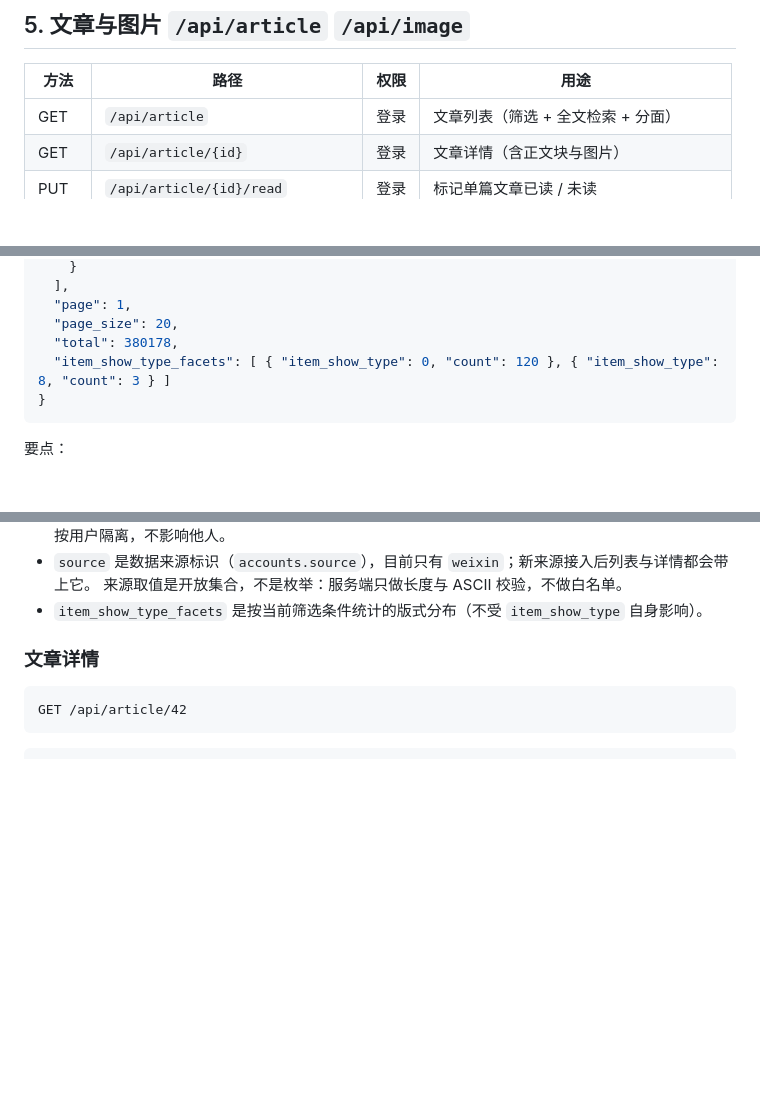
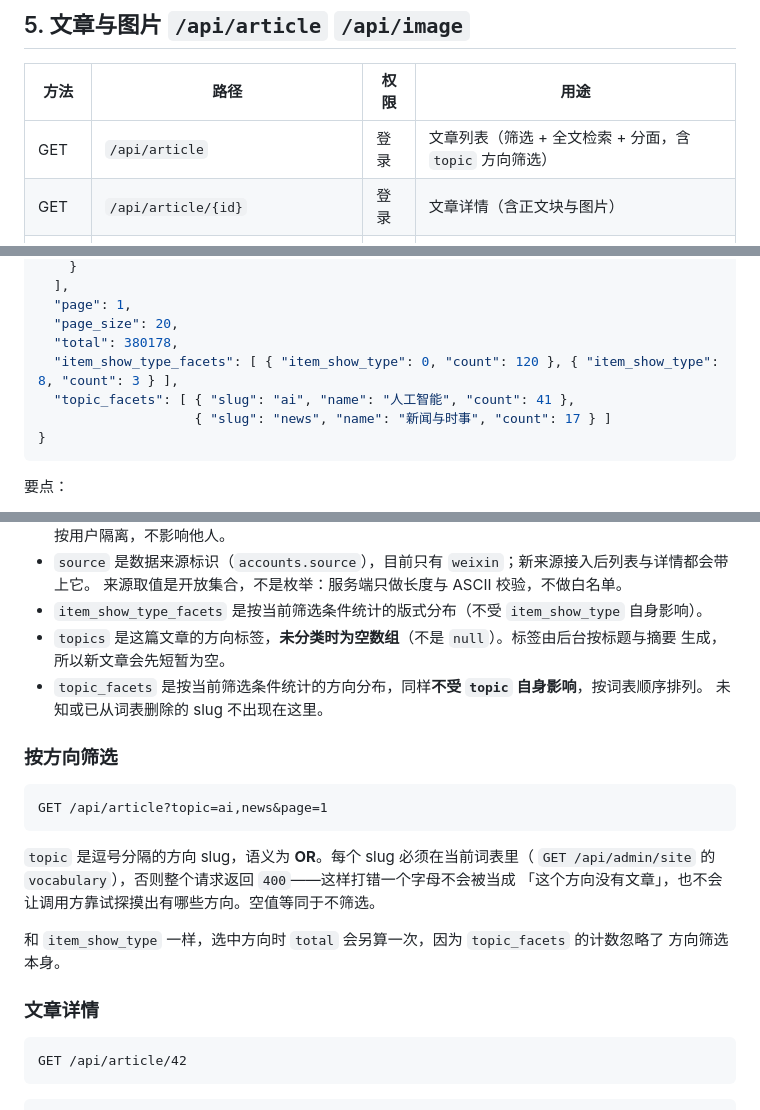
Before and after one commit to sunnysab/hippo, a Markdown page: API.md, 3 parts joined by grey strips. GitHub-like rendering; blank space fills up the shorter version.

Commit message:
docs(api): document the direction filter and its facets
- Note that topics is empty, never null, until an article is classified

- Note that topic_facets ignores its own filter, like the layout facets

````diff
--- a/API.md
+++ b/API.md
@@ -288,7 +288,7 @@ GET /api/account/search?q=中投&page=1&page_size=10
 
 | 方法 | 路径 | 权限 | 用途 |
 |---|---|---|---|
-| GET | `/api/article` | 登录 | 文章列表（筛选 + 全文检索 + 分面） |
+| GET | `/api/article` | 登录 | 文章列表（筛选 + 全文检索 + 分面，含 `topic` 方向筛选） |
 | GET | `/api/article/{id}` | 登录 | 文章详情（含正文块与图片） |
 | PUT | `/api/article/{id}/read` | 登录 | 标记单篇文章已读 / 未读 |
 | PUT | `/api/article/{id}/star` | 登录 | 收藏 / 取消收藏单篇文章 |
@@ -356,7 +356,9 @@ GET /api/article
   "page": 1,
   "page_size": 20,
   "total": 380178,
-  "item_show_type_facets": [ { "item_show_type": 0, "count": 120 }, { "item_show_type": 8, "count": 3 } ]
+  "item_show_type_facets": [ { "item_show_type": 0, "count": 120 }, { "item_show_type": 8, "count": 3 } ],
+  "topic_facets": [ { "slug": "ai", "name": "人工智能", "count": 41 },
+                    { "slug": "news", "name": "新闻与时事", "count": 17 } ]
 }
 ```
 
@@ -370,6 +372,23 @@ GET /api/article
 - `source` 是数据来源标识（`accounts.source`），目前只有 `weixin`；新来源接入后列表与详情都会带上它。
   来源取值是开放集合，不是枚举：服务端只做长度与 ASCII 校验，不做白名单。
 - `item_show_type_facets` 是按当前筛选条件统计的版式分布（不受 `item_show_type` 自身影响）。
+- `topics` 是这篇文章的方向标签，**未分类时为空数组**（不是 `null`）。标签由后台按标题与摘要
+  生成，所以新文章会先短暂为空。
+- `topic_facets` 是按当前筛选条件统计的方向分布，同样**不受 `topic` 自身影响**，按词表顺序排列。
+  未知或已从词表删除的 slug 不出现在这里。
+
+### 按方向筛选
+
+```
+GET /api/article?topic=ai,news&page=1
+```
+
+`topic` 是逗号分隔的方向 slug，语义为 **OR**。每个 slug 必须在当前词表里（
+`GET /api/admin/site` 的 `vocabulary`），否则整个请求返回 `400`——这样打错一个字母不会被当成
+「这个方向没有文章」，也不会让调用方靠试探摸出有哪些方向。空值等同于不筛选。
+
+和 `item_show_type` 一样，选中方向时 `total` 会另算一次，因为 `topic_facets` 的计数忽略了
+方向筛选本身。
 
 ### 文章详情
 
````
